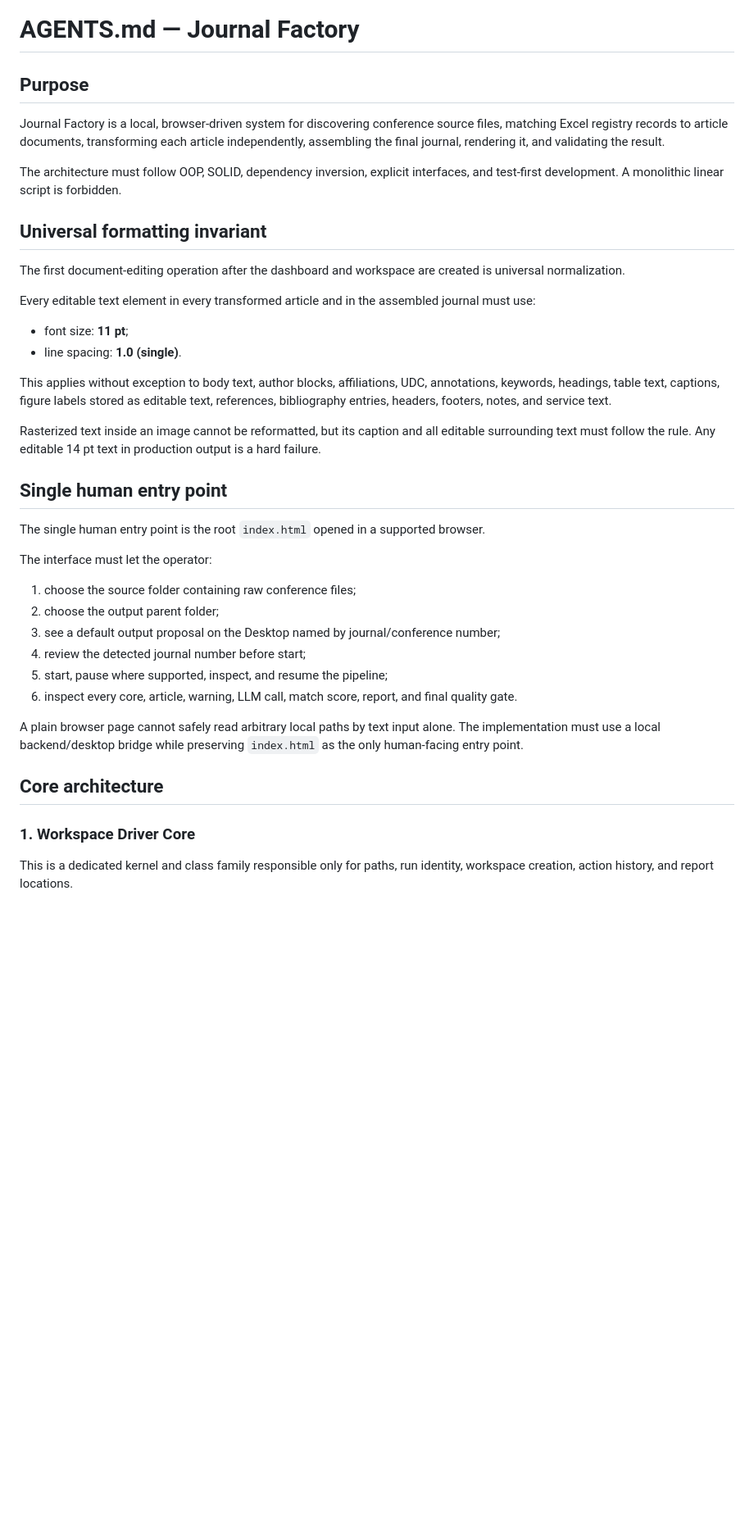
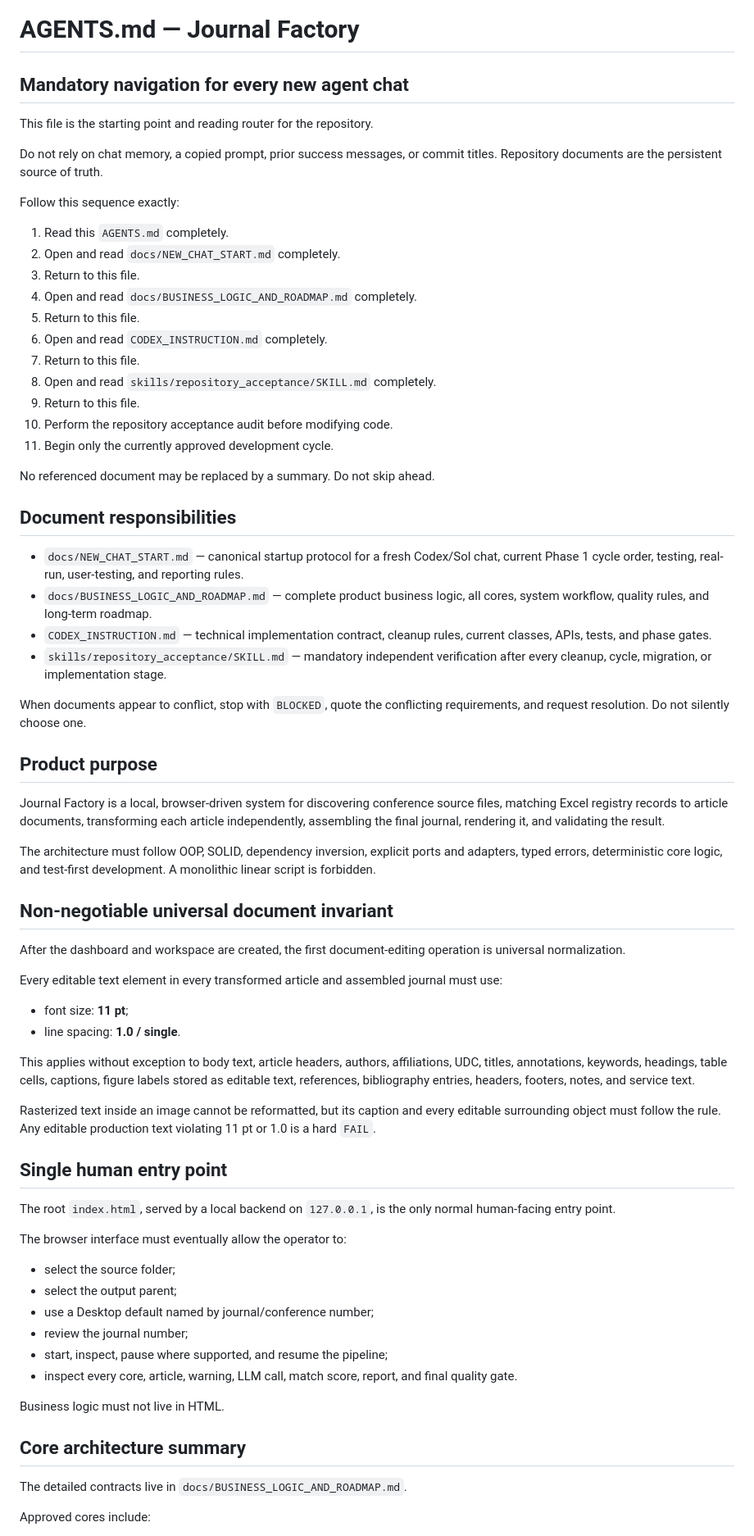
Before and after one commit to ZvezniyLord/journal-factory-agent, a Markdown page: AGENTS.md, the part around one of its changes. Shown at 82% size. Rendered like a GitHub page; blank space fills up the shorter version.

```diff
--- a/AGENTS.md
+++ b/AGENTS.md
@@ -1,42 +1,73 @@
 # AGENTS.md — Journal Factory
 
-## Purpose
+## Mandatory navigation for every new agent chat
+
+This file is the starting point and reading router for the repository.
+
+Do not rely on chat memory, a copied prompt, prior success messages, or commit titles. Repository documents are the persistent source of truth.
+
+Follow this sequence exactly:
+
+1. Read this `AGENTS.md` completely.
+2. Open and read `docs/NEW_CHAT_START.md` completely.
+3. Return to this file.
+4. Open and read `docs/BUSINESS_LOGIC_AND_ROADMAP.md` completely.
+5. Return to this file.
+6. Open and read `CODEX_INSTRUCTION.md` completely.
+7. Return to this file.
+8. Open and read `skills/repository_acceptance/SKILL.md` completely.
+9. Return to this file.
+10. Perform the repository acceptance audit before modifying code.
+11. Begin only the currently approved development cycle.
+
+No referenced document may be replaced by a summary. Do not skip ahead.
+
+## Document responsibilities
+
+- `docs/NEW_CHAT_START.md` — canonical startup protocol for a fresh Codex/Sol chat, current Phase 1 cycle order, testing, real-run, user-testing, and reporting rules.
+- `docs/BUSINESS_LOGIC_AND_ROADMAP.md` — complete product business logic, all cores, system workflow, quality rules, and long-term roadmap.
+- `CODEX_INSTRUCTION.md` — technical implementation contract, cleanup rules, current classes, APIs, tests, and phase gates.
+- `skills/repository_acceptance/SKILL.md` — mandatory independent verification after every cleanup, cycle, migration, or implementation stage.
+
+When documents appear to conflict, stop with `BLOCKED`, quote the conflicting requirements, and request resolution. Do not silently choose one.
+
+## Product purpose
 
 Journal Factory is a local, browser-driven system for discovering conference source files, matching Excel registry records to article documents, transforming each article independently, assembling the final journal, rendering it, and validating the result.
 
-The architecture must follow OOP, SOLID, dependency inversion, explicit interfaces, and test-first development. A monolithic linear script is forbidden.
+The architecture must follow OOP, SOLID, dependency inversion, explicit ports and adapters, typed errors, deterministic core logic, and test-first development. A monolithic linear script is forbidden.
 
-## Universal formatting invariant
+## Non-negotiable universal document invariant
 
-The first document-editing operation after the dashboard and workspace are created is universal normalization.
+After the dashboard and workspace are created, the first document-editing operation is universal normalization.
 
-Every editable text element in every transformed article and in the assembled journal must use:
+Every editable text element in every transformed article and assembled journal must use:
 
 - font size: **11 pt**;
-- line spacing: **1.0 (single)**.
+- line spacing: **1.0 / single**.
 
-This applies without exception to body text, author blocks, affiliations, UDC, annotations, keywords, headings, table text, captions, figure labels stored as editable text, references, bibliography entries, headers, footers, notes, and service text.
+This applies without exception to body text, article headers, authors, affiliations, UDC, titles, annotations, keywords, headings, table cells, captions, figure labels stored as editable text, references, bibliography entries, headers, footers, notes, and service text.
 
-Rasterized text inside an image cannot be reformatted, but its caption and all editable surrounding text must follow the rule. Any editable 14 pt text in production output is a hard failure.
+Rasterized text inside an image cannot be reformatted, but its caption and every editable surrounding object must follow the rule. Any editable production text violating 11 pt or 1.0 is a hard `FAIL`.
 
 ## Single human entry point
 
-The single human entry point is the root `index.html` opened in a supported browser.
+The root `index.html`, served by a local backend on `127.0.0.1`, is the only normal human-facing entry point.
 
-The interface must let the operator:
+The browser interface must eventually allow the operator to:
 
-1. choose the source folder containing raw conference files;
-2. choose the output parent folder;
-3. see a default output proposal on the Desktop named by journal/conference number;
-4. review the detected journal number before start;
-5. start, pause where supported, inspect, and resume the pipeline;
-6. inspect every core, article, warning, LLM call, match score, report, and final quality gate.
+- select the source folder;
+- select the output parent;
+- use a Desktop default named by journal/conference number;
+- review the journal number;
+- start, inspect, pause where supported, and resume the pipeline;
+- inspect every core, article, warning, LLM call, match score, report, and final quality gate.
 
-A plain browser page cannot safely read arbitrary local paths by text input alone. The implementation must use a local backend/desktop bridge while preserving `index.html` as the only human-facing entry point.
+Business logic must not live in HTML.
 
-## Core architecture
+## Core architecture summary
 
-### 1. Workspace Driver Core
+The detailed contracts live in `docs/BUSINESS_LOGIC_AND_ROADMAP.md`.
 
-This is a dedicated kernel and class family responsible only for paths, run identity, workspace creation, action history, and report locations.
+Approved cores include:
 
```
Also changed, not shown: other parts of AGENTS.md (+115 -116 lines).
